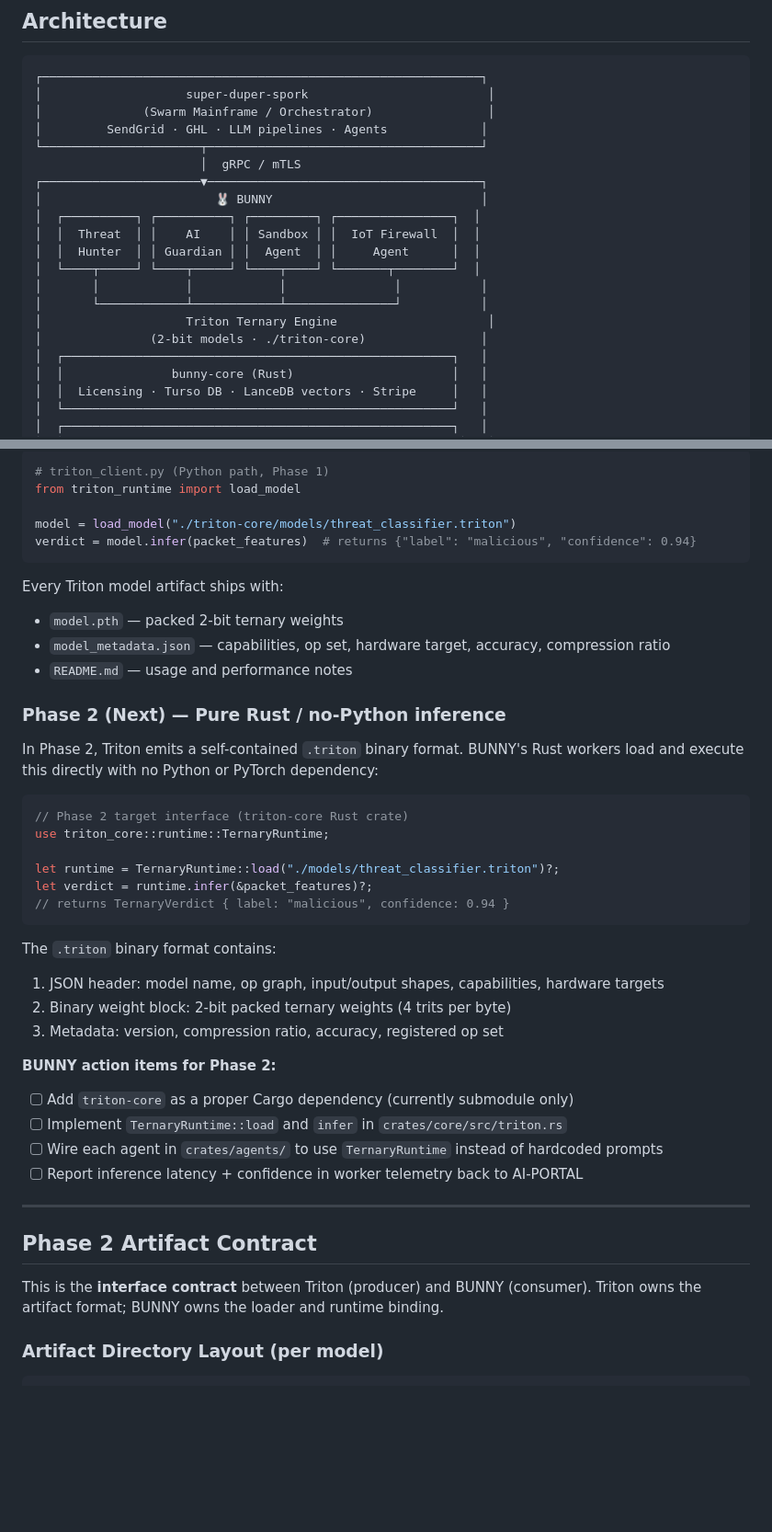
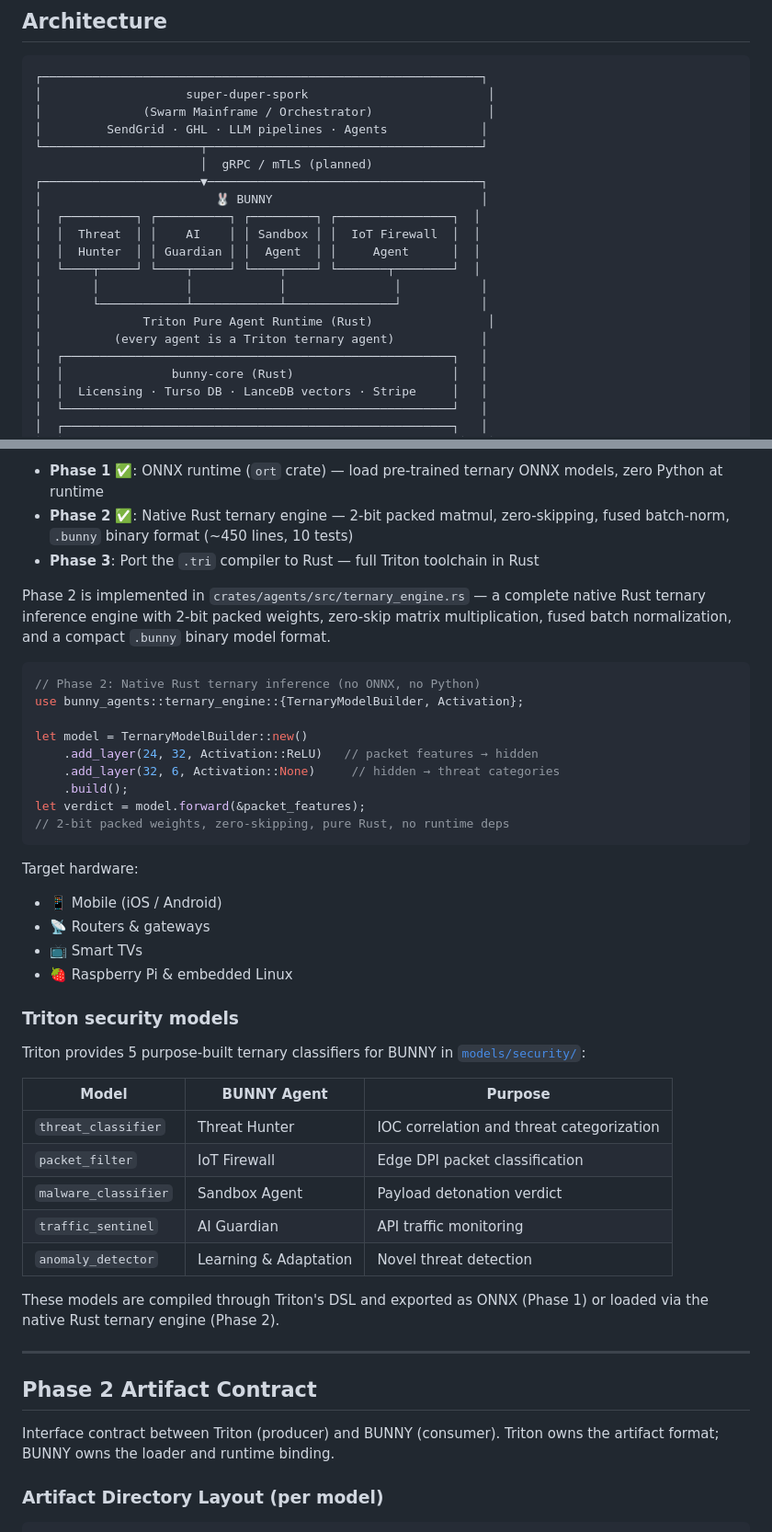
Before and after one commit to financecommander/BUNNY, a Markdown page: README.md, 2 parts joined by grey strips. Shown at 92% size. GitHub-like rendering; blank space fills up the shorter version.

````diff
--- a/README.md
+++ b/README.md
@@ -30,7 +30,7 @@ BUNNY is the **on-device/edge security layer** of the financecommander ecosystem
 │              (Swarm Mainframe / Orchestrator)                │
 │         SendGrid · GHL · LLM pipelines · Agents             │
 └──────────────────────┬──────────────────────────────────────┘
-                       │  gRPC / mTLS
+                       │  gRPC / mTLS (planned)
 ┌──────────────────────▼──────────────────────────────────────┐
 │                        🐰 BUNNY                             │
 │  ┌──────────┐ ┌──────────┐ ┌─────────┐ ┌────────────────┐  │
@@ -39,8 +39,8 @@ BUNNY is the **on-device/edge security layer** of the financecommander ecosystem
 │  └────┬─────┘ └────┬─────┘ └────┬────┘ └───────┬────────┘  │
 │       │            │            │               │           │
 │       └────────────┴────────────┴───────────────┘           │
-│                    Triton Ternary Engine                     │
-│               (2-bit models · ./triton-core)                │
+│              Triton Pure Agent Runtime (Rust)                │
+│          (every agent is a Triton ternary agent)            │
 │  ┌──────────────────────────────────────────────────────┐   │
 │  │               bunny-core (Rust)                      │   │
 │  │  Licensing · Turso DB · LanceDB vectors · Stripe     │   │
@@ -115,46 +134,47 @@ In the current phase, Triton compiles `.tri` source files to PyTorch `nn.Module`
 
-```python
-# triton_client.py (Python path, Phase 1)
-from triton_runtime import load_model
+- **Phase 1** ✅: ONNX runtime (`ort` crate) — load pre-trained ternary ONNX models, zero Python at runtime
+- **Phase 2** ✅: Native Rust ternary engine — 2-bit packed matmul, zero-skipping, fused batch-norm, `.bunny` binary format (~450 lines, 10 tests)
+- **Phase 3**: Port the `.tri` compiler to Rust — full Triton toolchain in Rust
 
-model = load_model("./triton-core/models/threat_classifier.triton")
-verdict = model.infer(packet_features)  # returns {"label": "malicious", "confidence": 0.94}
+Phase 2 is implemented in `crates/agents/src/ternary_engine.rs` — a complete native Rust ternary inference engine with 2-bit packed weights, zero-skip matrix multiplication, fused batch normalization, and a compact `.bunny` binary model format.
+
+```rust
+// Phase 2: Native Rust ternary inference (no ONNX, no Python)
+use bunny_agents::ternary_engine::{TernaryModelBuilder, Activation};
+
+let model = TernaryModelBuilder::new()
+    .add_layer(24, 32, Activation::ReLU)   // packet features → hidden
+    .add_layer(32, 6, Activation::None)     // hidden → threat categories
+    .build();
+let verdict = model.forward(&packet_features);
+// 2-bit packed weights, zero-skipping, pure Rust, no runtime deps
 ```
 
-Every Triton model artifact ships with:
-- `model.pth` — packed 2-bit ternary weights
-- `model_metadata.json` — capabilities, op set, hardware target, accuracy, compression ratio
-- `README.md` — usage and performance notes
+Target hardware:
+- 📱 Mobile (iOS / Android)
+- 📡 Routers &amp; gateways
+- 📺 Smart TVs
+- 🍓 Raspberry Pi &amp; embedded Linux
 
-### Phase 2 (Next) — Pure Rust / no-Python inference
+### Triton security models
 
-In Phase 2, Triton emits a self-contained `.triton` binary format. BUNNY's Rust workers load and execute this directly with no Python or PyTorch dependency:
+Triton provides 5 purpose-built ternary classifiers for BUNNY in [`models/security/`](https://github.com/financecommander/Triton/tree/main/models/security):
 
-```rust
-// Phase 2 target interface (triton-core Rust crate)
-use triton_core::runtime::TernaryRuntime;
+| Model | BUNNY Agent | Purpose |
+|-------|-------------|---------|
+| `threat_classifier` | Threat Hunter | IOC correlation and threat categorization |
+| `packet_filter` | IoT Firewall | Edge DPI packet classification |
+| `malware_classifier` | Sandbox Agent | Payload detonation verdict |
+| `traffic_sentinel` | AI Guardian | API traffic monitoring |
+| `anomaly_detector` | Learning &amp; Adaptation | Novel threat detection |
 
-let runtime = TernaryRuntime::load("./models/threat_classifier.triton")?;
-let verdict = runtime.infer(&packet_features)?;
-// returns TernaryVerdict { label: "malicious", confidence: 0.94 }
-```
-
-The `.triton` binary format contains:
-1. JSON header: model name, op graph, input/output shapes, capabilities, hardware targets
-2. Binary weight block: 2-bit packed ternary weights (4 trits per byte)
-3. Metadata: version, compression ratio, accuracy, registered op set
-
-**BUNNY action items for Phase 2:**
-- [ ] Add `triton-core` as a proper Cargo dependency (currently submodule only)
-- [ ] Implement `TernaryRuntime::load` and `infer` in `crates/core/src/triton.rs`
-- [ ] Wire each agent in `crates/agents/` to use `TernaryRuntime` instead of hardcoded prompts
-- [ ] Report inference latency + confidence in worker telemetry back to AI-PORTAL
+These models are compiled through Triton's DSL and exported as ONNX (Phase 1) or loaded via the native Rust ternary engine (Phase 2).
 
 ---
 
 ## Phase 2 Artifact Contract
 
-This is the **interface contract** between Triton (producer) and BUNNY (consumer). Triton owns the artifact format; BUNNY owns the loader and runtime binding.
+Interface contract between Triton (producer) and BUNNY (consumer). Triton owns the artifact format; BUNNY owns the loader and runtime binding.
 
 ### Artifact Directory Layout (per model)
 
````
Also changed, not shown: other parts of README.md (+123 -192 lines).
